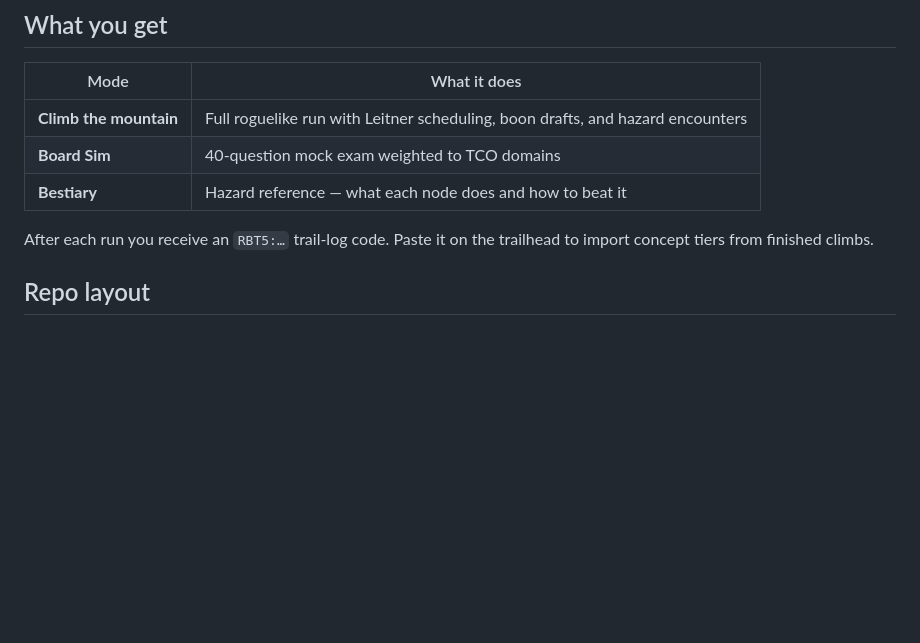
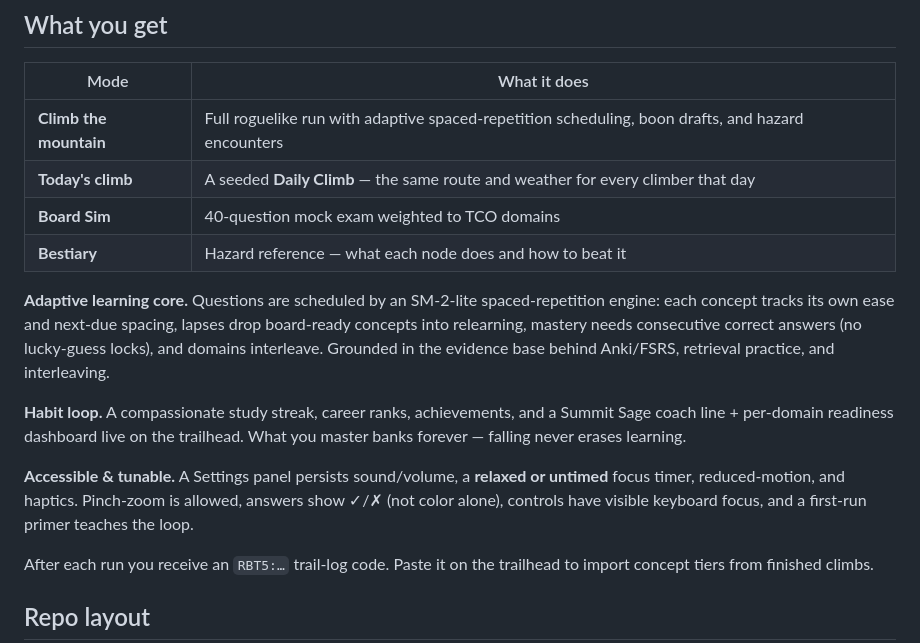
Before and after one commit to minkeyman42069/Minkey-HQ, a Markdown page: README.md, the part around the change. Rendered like a GitHub page; blank space fills up the shorter version.

Commit message:
Docs: adaptive SRS, Daily Climb, habit loop, accessibility, domain-coverage audit
Co-authored-by: minkeyman42069 <minkeyman42069@users.noreply.github.com>

```diff
--- a/README.md
+++ b/README.md
@@ -28,9 +28,16 @@ You can also open `index.html` directly in a browser — works offline after the
 
 | Mode | What it does |
 |------|----------------|
-| **Climb the mountain** | Full roguelike run with Leitner scheduling, boon drafts, and hazard encounters |
+| **Climb the mountain** | Full roguelike run with adaptive spaced-repetition scheduling, boon drafts, and hazard encounters |
+| **Today's climb** | A seeded **Daily Climb** — the same route and weather for every climber that day |
 | **Board Sim** | 40-question mock exam weighted to TCO domains |
 | **Bestiary** | Hazard reference — what each node does and how to beat it |
+
+**Adaptive learning core.** Questions are scheduled by an SM-2-lite spaced-repetition engine: each concept tracks its own ease and next-due spacing, lapses drop board-ready concepts into relearning, mastery needs consecutive correct answers (no lucky-guess locks), and domains interleave. Grounded in the evidence base behind Anki/FSRS, retrieval practice, and interleaving.
+
+**Habit loop.** A compassionate study streak, career ranks, achievements, and a Summit Sage coach line + per-domain readiness dashboard live on the trailhead. What you master banks forever — falling never erases learning.
+
+**Accessible & tunable.** A Settings panel persists sound/volume, a **relaxed or untimed** focus timer, reduced-motion, and haptics. Pinch-zoom is allowed, answers show ✓/✗ (not color alone), controls have visible keyboard focus, and a first-run primer teaches the loop.
 
 After each run you receive an `RBT5:…` trail-log code. Paste it on the trailhead to import concept tiers from finished climbs.
 
```
Also changed, not shown: docs/ARCHITECTURE.md (+20 -1 lines).
